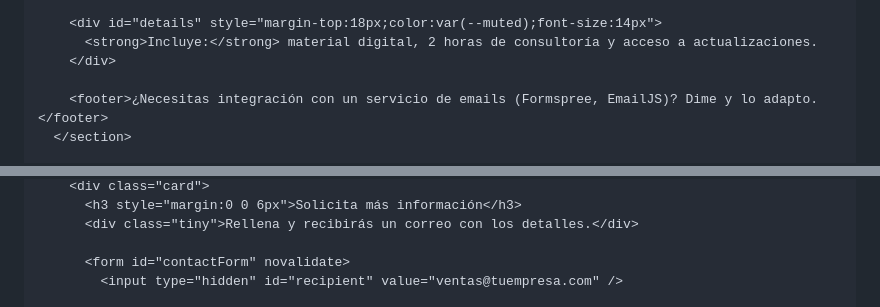
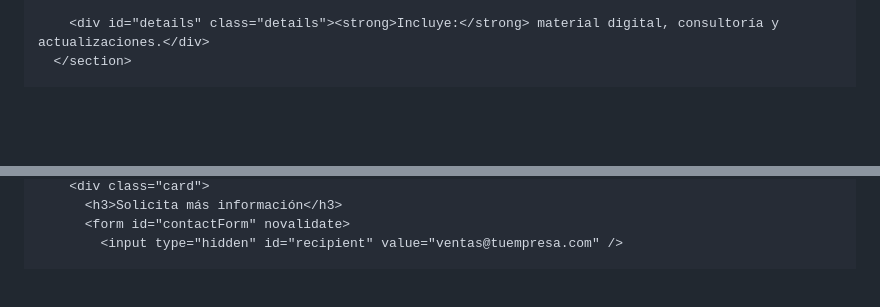
Before and after one commit to JuanDiaz77/Pagina_Inicial, a Markdown page: README.md, 2 parts joined by grey strips. Rendered like a GitHub page; blank space fills up the shorter version.

```diff
--- a/README.md
+++ b/README.md
@@ -55,9 +96,5 @@
         </div>
 
-        <div id="details" style="margin-top:18px;color:var(--muted);font-size:14px">
-          <strong>Incluye:</strong> material digital, 2 horas de consultoría y acceso a actualizaciones.
-        </div>
-
-        <footer>¿Necesitas integración con un servicio de emails (Formspree, EmailJS)? Dime y lo adapto.</footer>
+        <div id="details" class="details"><strong>Incluye:</strong> material digital, consultoría y actualizaciones.</div>
       </section>
 
@@ -65,7 +102,5 @@
         <div class="card">
-          <h3 style="margin:0 0 6px">Solicita más información</h3>
-          <div class="tiny">Rellena y recibirás un correo con los detalles.</div>
-
+          <h3>Solicita más información</h3>
           <form id="contactForm" novalidate>
             <input type="hidden" id="recipient" value="ventas@tuempresa.com" />
 
```
Also changed, not shown: other parts of README.md (+139 -49 lines).
